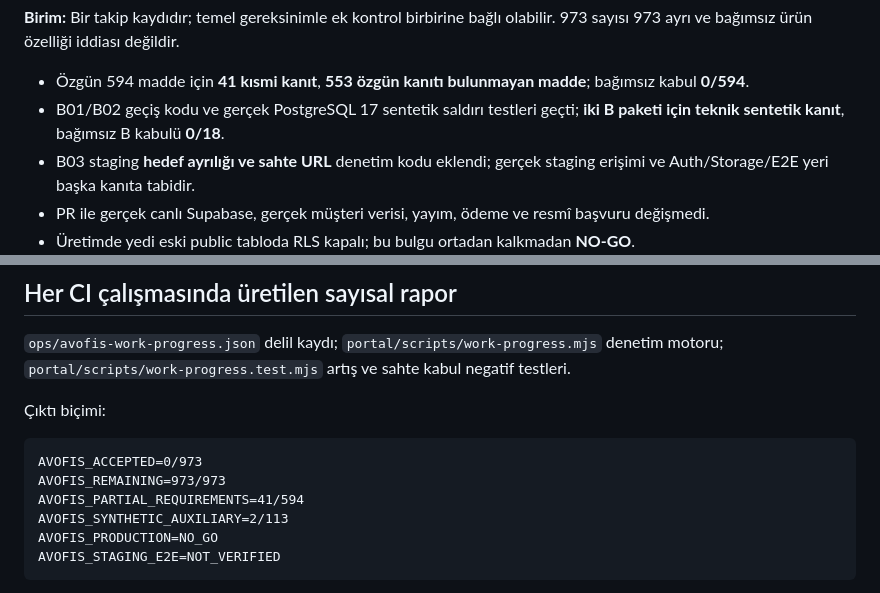
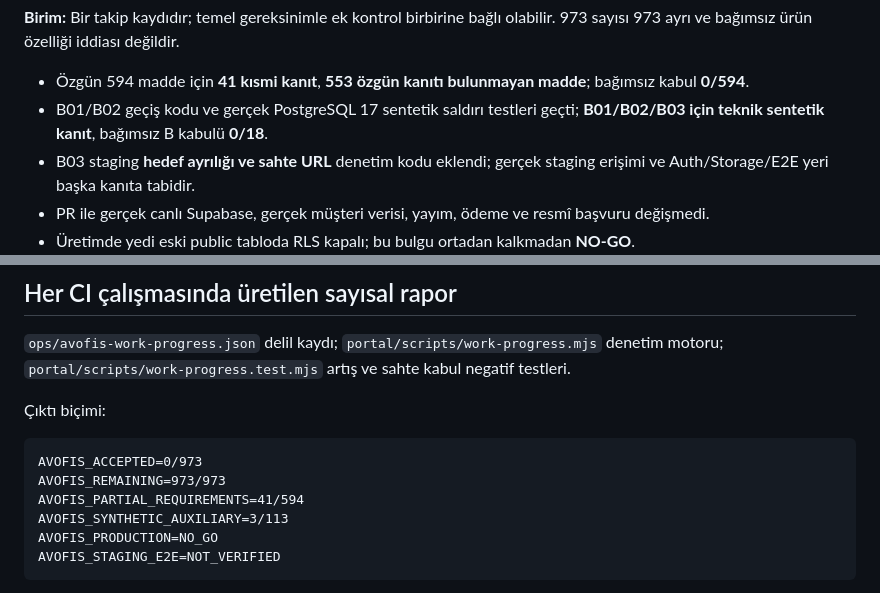
Before and after one commit to netadalet-oss/avofis-platform, a Markdown page: docs/20261030_progress_973_w1_security.md, 2 parts joined by grey strips. Drawn GitHub-style.

Commit message:
docs(PROGRESS): reconcile B03 passed CI to 3/113 synthetic gates; accepted stays 0/973

````diff
--- a/docs/20261030_progress_973_w1_security.md
+++ b/docs/20261030_progress_973_w1_security.md
@@ -16,7 +16,7 @@
 973 sayısı 973 ayrı ve bağımsız ürün özelliği iddiası değildir.
 
 - Özgün 594 madde için **41 kısmi kanıt**, **553 özgün kanıtı bulunmayan madde**; bağımsız kabul **0/594**.
-- B01/B02 geçiş kodu ve gerçek PostgreSQL 17 sentetik saldırı testleri geçti; **iki B paketi için teknik sentetik kanıt**, bağımsız B kabulü **0/18**.
+- B01/B02 geçiş kodu ve gerçek PostgreSQL 17 sentetik saldırı testleri geçti; **B01/B02/B03 için teknik sentetik kanıt**, bağımsız B kabulü **0/18**.
 - B03 staging **hedef ayrılığı ve sahte URL** denetim kodu eklendi; gerçek staging erişimi ve Auth/Storage/E2E yeri başka kanıta tabidir.
 - PR ile gerçek canlı Supabase, gerçek müşteri verisi, yayım, ödeme ve resmî başvuru değişmedi.
 - Üretimde yedi eski public tabloda RLS kapalı; bu bulgu ortadan kalkmadan **NO-GO**.
@@ -31,7 +31,7 @@
 AVOFIS_ACCEPTED=0/973
 AVOFIS_REMAINING=973/973
 AVOFIS_PARTIAL_REQUIREMENTS=41/594
-AVOFIS_SYNTHETIC_AUXILIARY=2/113
+AVOFIS_SYNTHETIC_AUXILIARY=3/113
 AVOFIS_PRODUCTION=NO_GO
 AVOFIS_STAGING_E2E=NOT_VERIFIED
 ```
````
